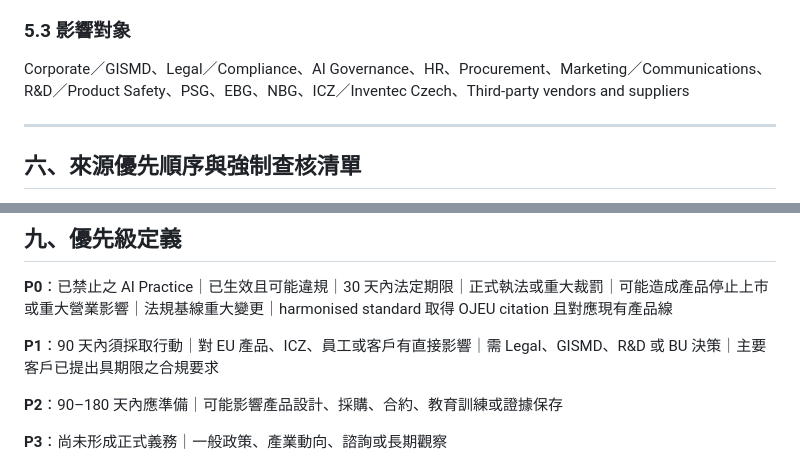
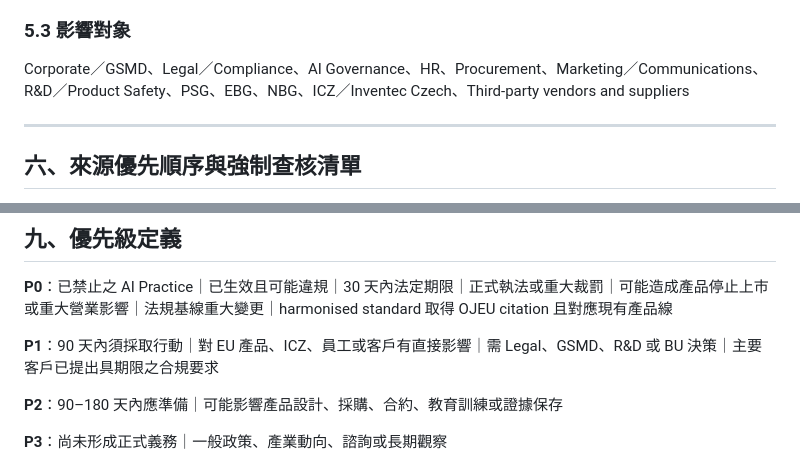
Before and after one commit to chinchiang/CyberRegulationWatch, a Markdown page: modules/eu-ai-act-v4.md, 2 parts joined by grey strips. Drawn GitHub-style.

```diff
--- a/modules/eu-ai-act-v4.md
+++ b/modules/eu-ai-act-v4.md
@@ -377,7 +377,7 @@ GDPR／CRA／NIS2／Data Act／DSA／Product Liability Directive／GPSR／Machin
 
 ### 5.3 影響對象
 
-Corporate／GISMD、Legal／Compliance、AI Governance、HR、Procurement、Marketing／Communications、R&D／Product Safety、PSG、EBG、NBG、ICZ／Inventec Czech、Third-party vendors and suppliers
+Corporate／GSMD、Legal／Compliance、AI Governance、HR、Procurement、Marketing／Communications、R&D／Product Safety、PSG、EBG、NBG、ICZ／Inventec Czech、Third-party vendors and suppliers
 
 ---
 
@@ -510,7 +510,7 @@ Source Appendix 每項須含：文件或新聞標題｜發布機關／媒體｜
 
 **P0**：已禁止之 AI Practice｜已生效且可能違規｜30 天內法定期限｜正式執法或重大裁罰｜可能造成產品停止上市或重大營業影響｜法規基線重大變更｜harmonised standard 取得 OJEU citation 且對應現有產品線
 
-**P1**：90 天內須採取行動｜對 EU 產品、ICZ、員工或客戶有直接影響｜需 Legal、GISMD、R&D 或 BU 決策｜主要客戶已提出具期限之合規要求
+**P1**：90 天內須採取行動｜對 EU 產品、ICZ、員工或客戶有直接影響｜需 Legal、GSMD、R&D 或 BU 決策｜主要客戶已提出具期限之合規要求
 
 **P2**：90–180 天內應準備｜可能影響產品設計、採購、合約、教育訓練或證據保存
 
```
Also changed, not shown: other parts of modules/eu-ai-act-v4.md (+3 -3 lines).
